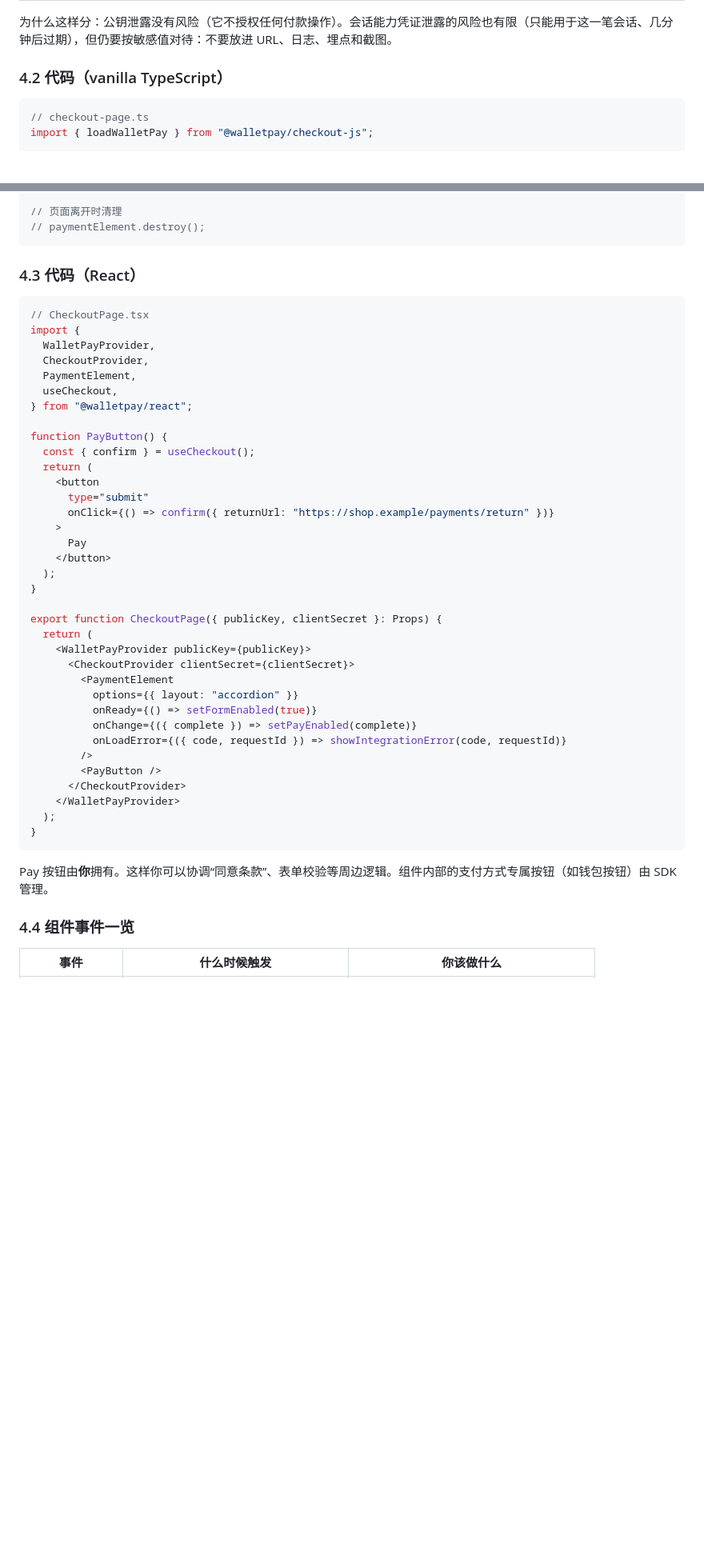
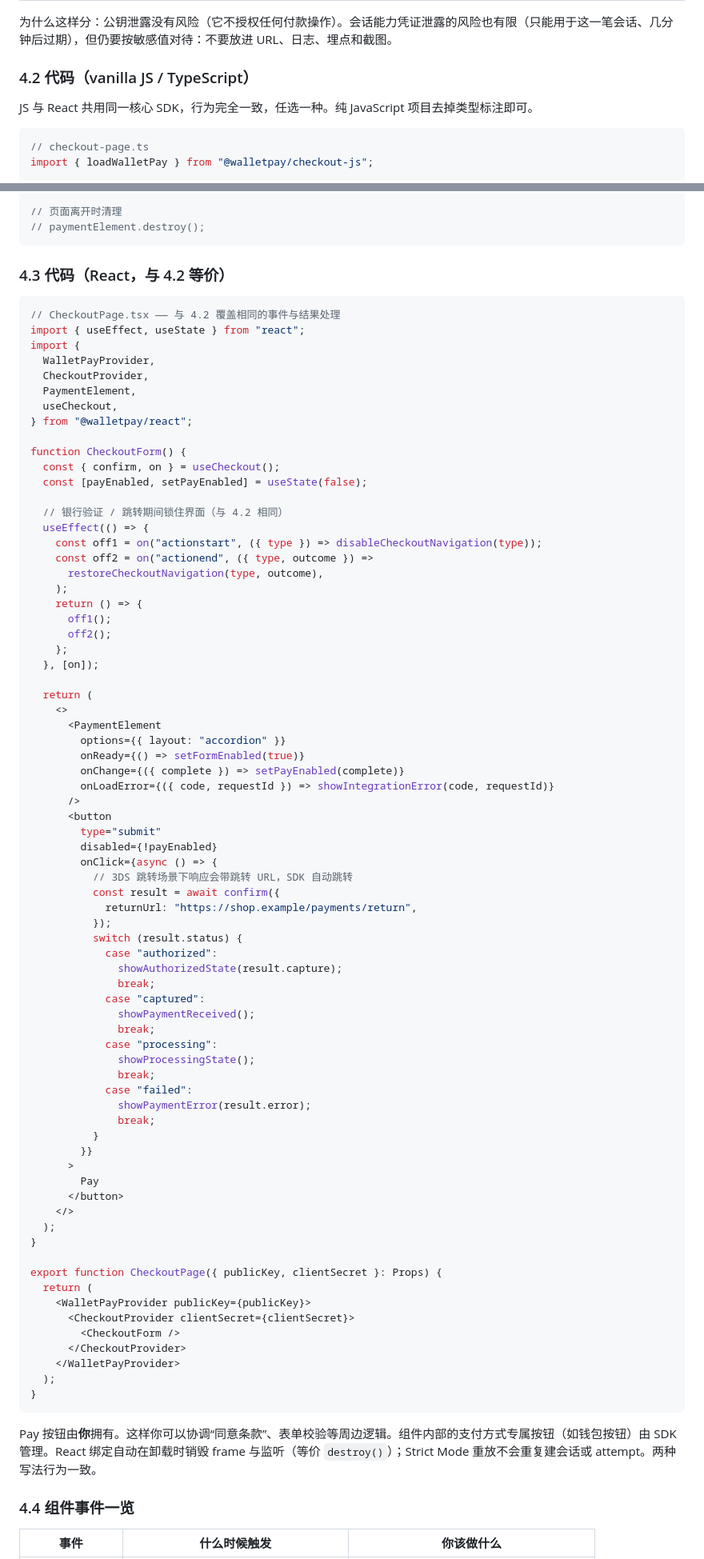
Before and after one commit to 1aboveio/wallet-architecture, a Markdown page: docs/payment-element-merchant-integration-guide.md, 2 parts joined by grey strips. Shown at 80% size. GitHub-like rendering; blank space fills up the shorter version.

Commit message:
docs: provide JS and React variants with equivalent coverage
State explicitly that one framework-neutral core serves both vanilla JS
and React. Rewrite the guide's React example to cover the same events,
action handlers and result switch as the vanilla version, note automatic
destroy-on-unmount and Strict Mode idempotence. Add a dual-host example
to the frame boundary section: vanilla wiring versus an effect-based
React wrapper whose cleanup maps to destroy().

````diff
--- a/docs/payment-element-merchant-integration-guide.md
+++ b/docs/payment-element-merchant-integration-guide.md
@@ -301,7 +301,9 @@ Content-Type: application/json
 
 为什么这样分：公钥泄露没有风险（它不授权任何付款操作）。会话能力凭证泄露的风险也有限（只能用于这一笔会话、几分钟后过期），但仍要按敏感值对待：不要放进 URL、日志、埋点和截图。
 
-### 4.2 代码（vanilla TypeScript）
+### 4.2 代码（vanilla JS / TypeScript）
+
+JS 与 React 共用同一核心 SDK，行为完全一致，任选一种。纯 JavaScript 项目去掉类型标注即可。
 
 ```ts
 // checkout-page.ts
@@ -358,10 +360,11 @@ form.addEventListener("submit", async (event) => {
 // paymentElement.destroy();
 ```
 
-### 4.3 代码（React）
+### 4.3 代码（React，与 4.2 等价）
 
 ```tsx
-// CheckoutPage.tsx
+// CheckoutPage.tsx —— 与 4.2 覆盖相同的事件与结果处理
+import { useEffect, useState } from "react";
 import {
   WalletPayProvider,
   CheckoutProvider,
@@ -369,15 +372,57 @@ import {
   useCheckout,
 } from "@walletpay/react";
 
-function PayButton() {
-  const { confirm } = useCheckout();
+function CheckoutForm() {
+  const { confirm, on } = useCheckout();
+  const [payEnabled, setPayEnabled] = useState(false);
+
+  // 银行验证 / 跳转期间锁住界面（与 4.2 相同）
+  useEffect(() => {
+    const off1 = on("actionstart", ({ type }) => disableCheckoutNavigation(type));
+    const off2 = on("actionend", ({ type, outcome }) =>
+      restoreCheckoutNavigation(type, outcome),
+    );
+    return () => {
+      off1();
+      off2();
+    };
+  }, [on]);
+
   return (
-    <button
-      type="submit"
-      onClick={() => confirm({ returnUrl: "https://shop.example/payments/return" })}
-    >
-      Pay
-    </button>
+    <>
+      <PaymentElement
+        options={{ layout: "accordion" }}
+        onReady={() => setFormEnabled(true)}
+        onChange={({ complete }) => setPayEnabled(complete)}
+        onLoadError={({ code, requestId }) => showIntegrationError(code, requestId)}
+      />
+      <button
+        type="submit"
+        disabled={!payEnabled}
+        onClick={async () => {
+          // 3DS 跳转场景下响应会带跳转 URL，SDK 自动跳转
+          const result = await confirm({
+            returnUrl: "https://shop.example/payments/return",
+          });
+          switch (result.status) {
+            case "authorized":
+              showAuthorizedState(result.capture);
+              break;
+            case "captured":
+              showPaymentReceived();
+              break;
+            case "processing":
+              showProcessingState();
+              break;
+            case "failed":
+              showPaymentError(result.error);
+              break;
+          }
+        }}
+      >
+        Pay
+      </button>
+    </>
   );
 }
 
@@ -385,20 +430,14 @@ export function CheckoutPage({ publicKey, clientSecret }: Props) {
   return (
     <WalletPayProvider publicKey={publicKey}>
       <CheckoutProvider clientSecret={clientSecret}>
-        <PaymentElement
-          options={{ layout: "accordion" }}
-          onReady={() => setFormEnabled(true)}
-          onChange={({ complete }) => setPayEnabled(complete)}
-          onLoadError={({ code, requestId }) => showIntegrationError(code, requestId)}
-        />
-        <PayButton />
+        <CheckoutForm />
       </CheckoutProvider>
     </WalletPayProvider>
   );
 }
 ```
 
-Pay 按钮由**你**拥有。这样你可以协调“同意条款”、表单校验等周边逻辑。组件内部的支付方式专属按钮（如钱包按钮）由 SDK 管理。
+Pay 按钮由**你**拥有。这样你可以协调“同意条款”、表单校验等周边逻辑。组件内部的支付方式专属按钮（如钱包按钮）由 SDK 管理。React 绑定自动在卸载时销毁 frame 与监听（等价 `destroy()`）；Strict Mode 重放不会重复建会话或 attempt。两种写法行为一致。
 
 ### 4.4 组件事件一览
 
````
Also changed, not shown: docs/payment-element-auth-integration-design.md (+35 -0 lines).
